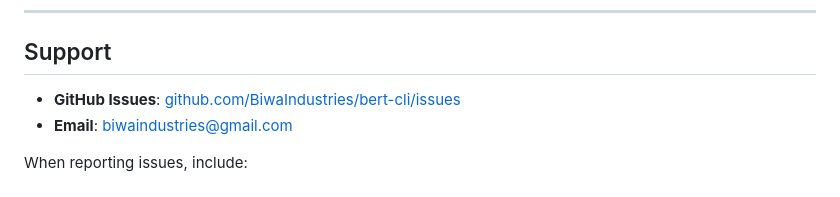
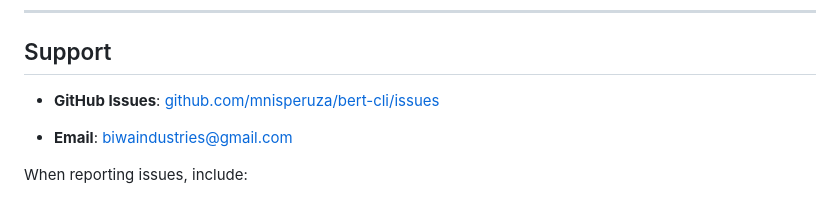
Before and after one commit to mnisperuza/OpenCLI, a Markdown page: README.md, the part around the change. Rendered like a GitHub page.

Commit message:
link solved

```diff
--- a/README.md
+++ b/README.md
@@ -138,7 +138,8 @@ bert --del
 
 ## Support
 
-- **GitHub Issues**: [github.com/BiwaIndustries/bert-cli/issues](https://github.com/mnisperuza/bert-cli/issues)
+- **GitHub Issues**: [github.com/mnisperuza/bert-cli/issues](https://github.com/mnisperuza/bert-cli/issues)
+
 - **Email**: biwaindustries@gmail.com
 
 When reporting issues, include:
```
